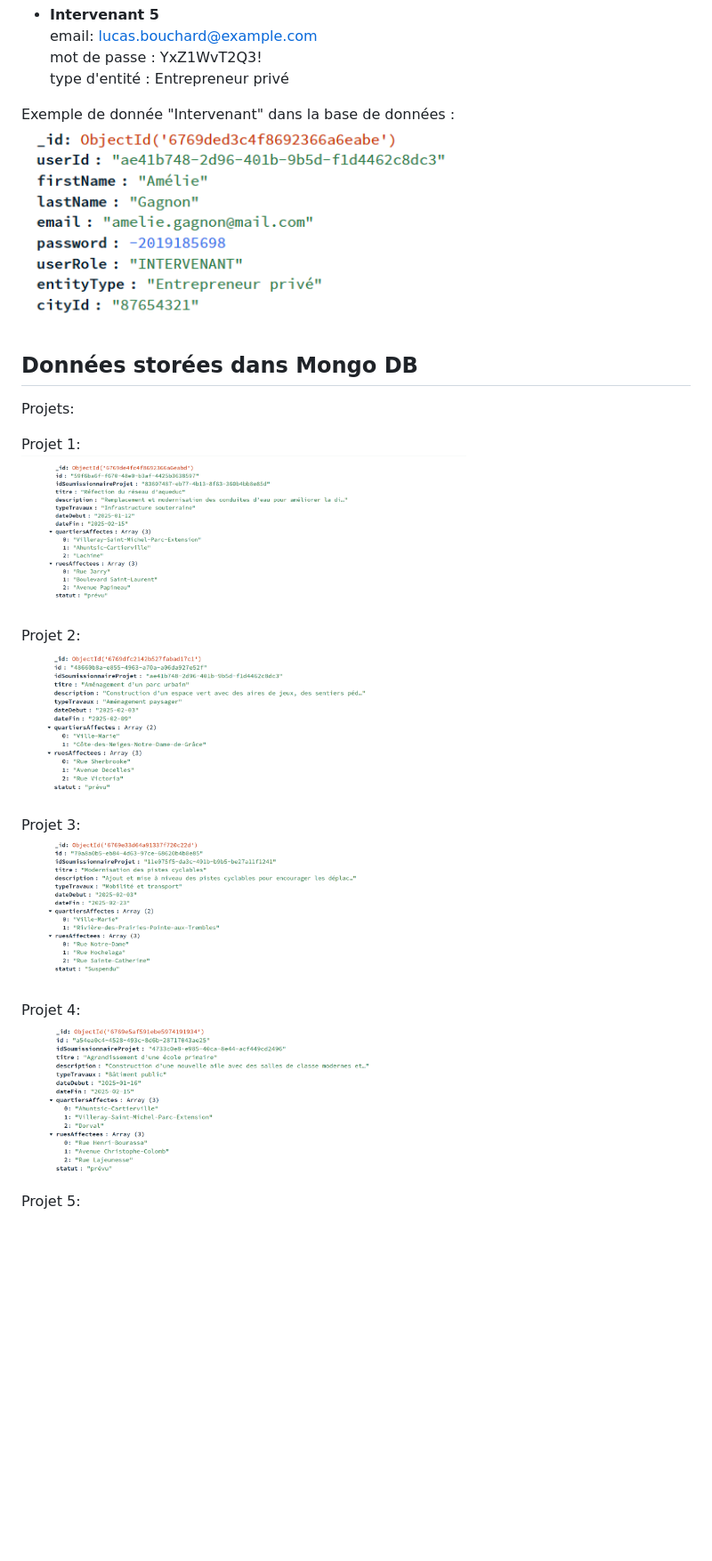
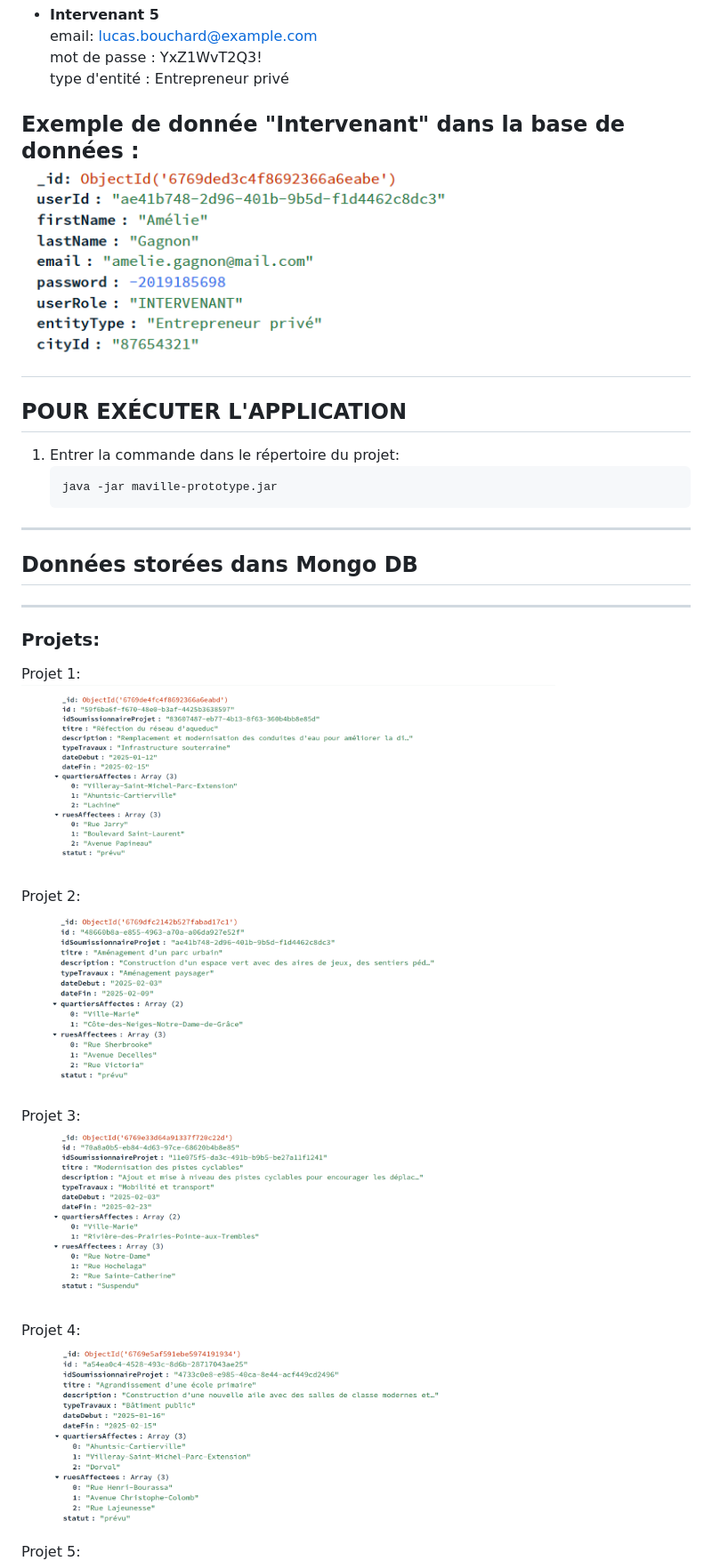
Before and after one commit to lpostiguy/maVille, a Markdown page: README.md, the part around one of its changes. Shown at 89% size. Drawn GitHub-style; blank space fills up the shorter version.

Commit message:
README.md Amélioration design

````diff
--- a/README.md
+++ b/README.md
@@ -137,24 +140,30 @@ Exemple de donnée "Résident" dans la base de données :
   mot de passe : YxZ1WvT2Q3!
   type d'entité : Entrepreneur privé
 
-Exemple de donnée "Intervenant" dans la base de données :
+**Exemple de donnée "Intervenant" dans la base de données :**
 <img src="images/imagesReadMe/intervenantEx.png" width="500">
+---
+ **POUR EXÉCUTER L'APPLICATION**
+--------------------------------------------
+1. Entrer la commande dans le répertoire du projet:
+   ```bash
+   java -jar maville-prototype.jar
+---
+## **Données storées dans Mongo DB**
 
-
-**Données storées dans Mongo DB**
 --------------------------------------------
-Projets:
+### **Projets:**
 
 Projet 1:
-<img src="images/imagesReadMe/projet1.png" width="500">
+<img src="images/imagesReadMe/projet1.png" width="600">
 
 Projet 2:
-<img src="images/imagesReadMe/projet2.png" width="500">
+<img src="images/imagesReadMe/projet2.png" width="600">
 
 Projet 3:
-<img src="images/imagesReadMe/projet3.png" width="500">
+<img src="images/imagesReadMe/projet3.png" width="600">
 
 Projet 4:
-<img src="images/imagesReadMe/projet4.png" width="500">
+<img src="images/imagesReadMe/projet4.png" width="600">
 
 Projet 5:
````
Also changed, not shown: other parts of README.md (+18 -15 lines).
